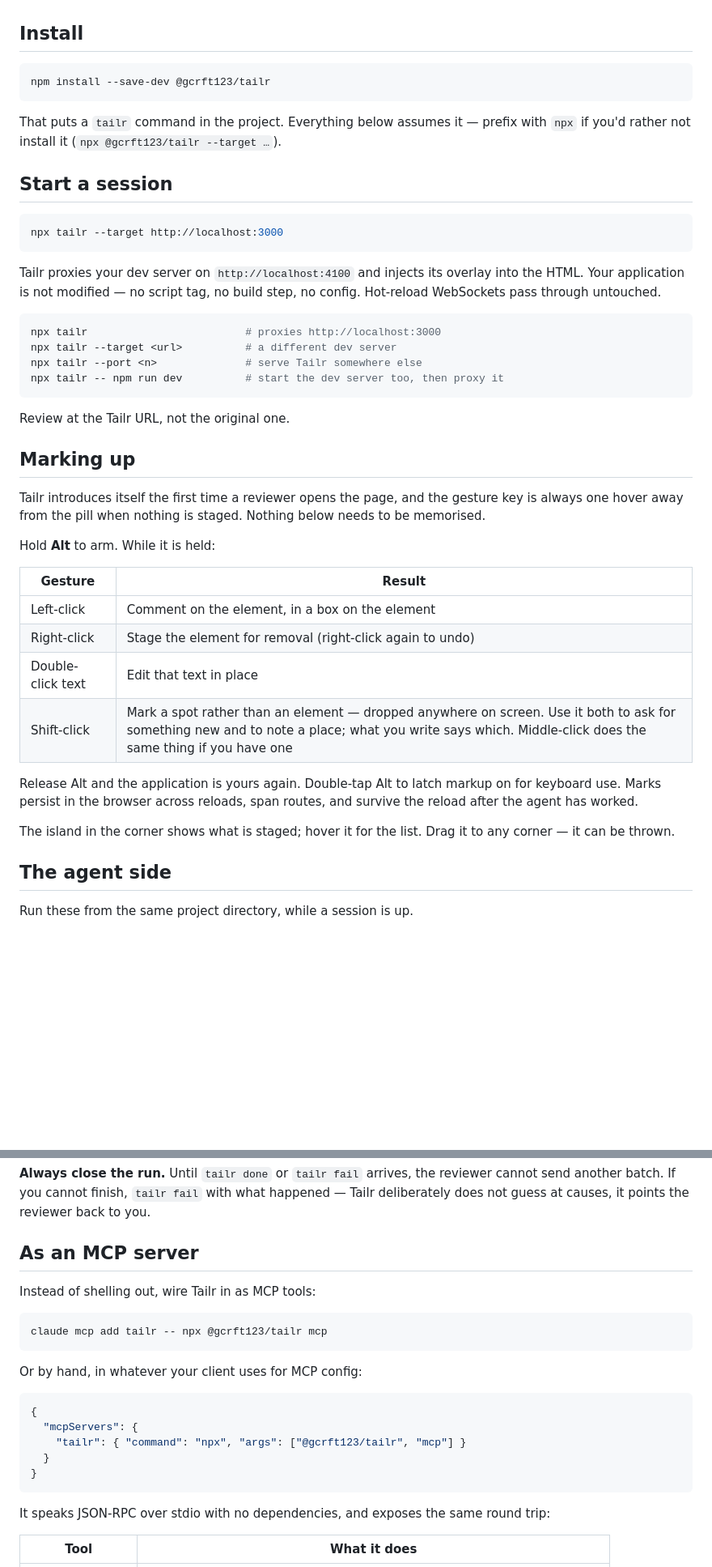
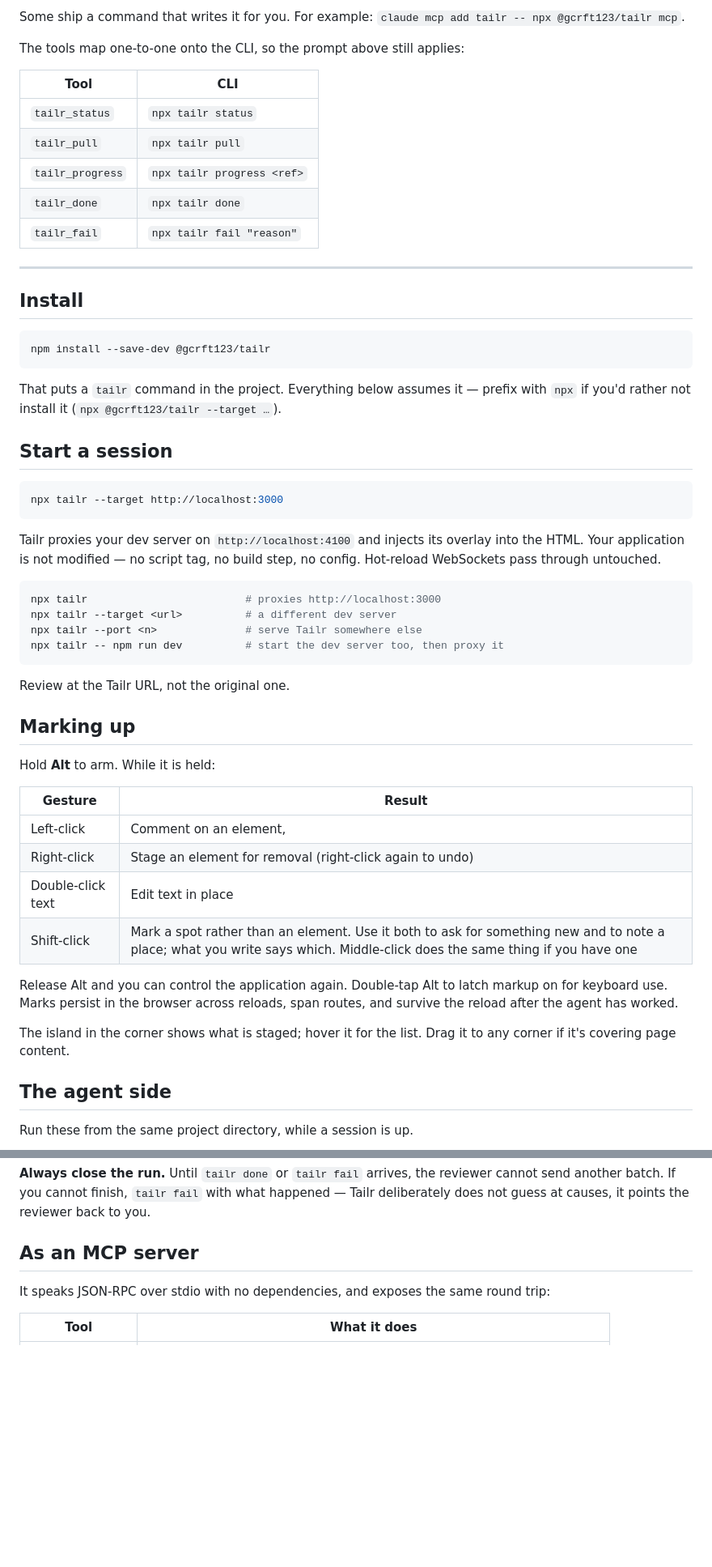
Before and after one commit to gcrft123/tailr, a Markdown page: README.md, 2 parts joined by grey strips. Shown at 81% size. Rendered like a GitHub page; blank space fills up the shorter version.

````diff
--- a/README.md
+++ b/README.md
@@ -15,3 +78,18 @@ session, and tells the agent how to handle a batch when one arrives.
+Some ship a command that writes it for you. For example:
+`claude mcp add tailr -- npx @gcrft123/tailr mcp`.
+
+The tools map one-to-one onto the CLI, so the prompt above still applies:
+
+| Tool | CLI |
+|---|---|
+| `tailr_status` | `npx tailr status` |
+| `tailr_pull` | `npx tailr pull` |
+| `tailr_progress` | `npx tailr progress <ref>` |
+| `tailr_done` | `npx tailr done` |
+| `tailr_fail` | `npx tailr fail "reason"` |
+
+---
+
 
 ## Install
 
@@ -28,9 +106,7 @@ with `npx` if you'd rather not install it (`npx @gcrft123/tailr --target …`).
 npx tailr --target http://localhost:3000
 ```
 
-Tailr proxies your dev server on `http://localhost:4100` and injects its overlay
-into the HTML. Your application is not modified — no script tag, no build step,
-no config. Hot-reload WebSockets pass through untouched.
+Tailr proxies your dev server on `http://localhost:4100` and injects its overlay into the HTML. Your application is not modified — no script tag, no build step, no config. Hot-reload WebSockets pass through untouched.
 
 ```bash
 npx tailr                         # proxies http://localhost:3000
@@ -43,25 +119,20 @@ Review at the Tailr URL, not the original one.
 
 ## Marking up
 
-Tailr introduces itself the first time a reviewer opens the page, and the gesture
-key is always one hover away from the pill when nothing is staged. Nothing below
-needs to be memorised.
-
 Hold **Alt** to arm. While it is held:
 
 | Gesture | Result |
 |---|---|
-| Left-click | Comment on the element, in a box on the element |
-| Right-click | Stage the element for removal (right-click again to undo) |
-| Double-click text | Edit that text in place |
-| Shift-click | Mark a spot rather than an element — dropped anywhere on screen. Use it both to ask for something new and to note a place; what you write says which. Middle-click does the same thing if you have one |
+| Left-click | Comment on an element, |
+| Right-click | Stage an element for removal (right-click again to undo) |
+| Double-click text | Edit text in place |
+| Shift-click | Mark a spot rather than an element. Use it both to ask for something new and to note a place; what you write says which. Middle-click does the same thing if you have one |
 
-Release Alt and the application is yours again. Double-tap Alt to latch markup on
+Release Alt and you can control the application again. Double-tap Alt to latch markup on
 for keyboard use. Marks persist in the browser across reloads, span routes, and
 survive the reload after the agent has worked.
 
-The island in the corner shows what is staged; hover it for the list. Drag it to
-any corner — it can be thrown.
+The island in the corner shows what is staged; hover it for the list. Drag it to any corner if it's covering page content.
 
 ## The agent side
 
@@ -114,22 +185,6 @@ Tailr deliberately does not guess at causes, it points the reviewer back to you.
 
 ## As an MCP server
 
-Instead of shelling out, wire Tailr in as MCP tools:
-
-```bash
-claude mcp add tailr -- npx @gcrft123/tailr mcp
-```
-
-Or by hand, in whatever your client uses for MCP config:
-
-```json
-{
-  "mcpServers": {
-    "tailr": { "command": "npx", "args": ["@gcrft123/tailr", "mcp"] }
-  }
-}
-```
-
 It speaks JSON-RPC over stdio with no dependencies, and exposes the same round trip:
 
 | Tool | What it does |
````
Also changed, not shown: other parts of README.md (+71 -8 lines).
